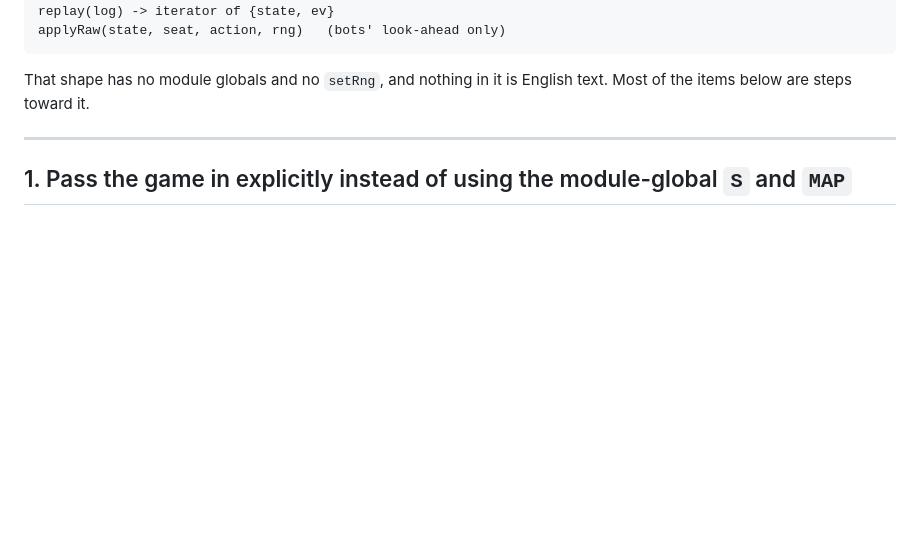
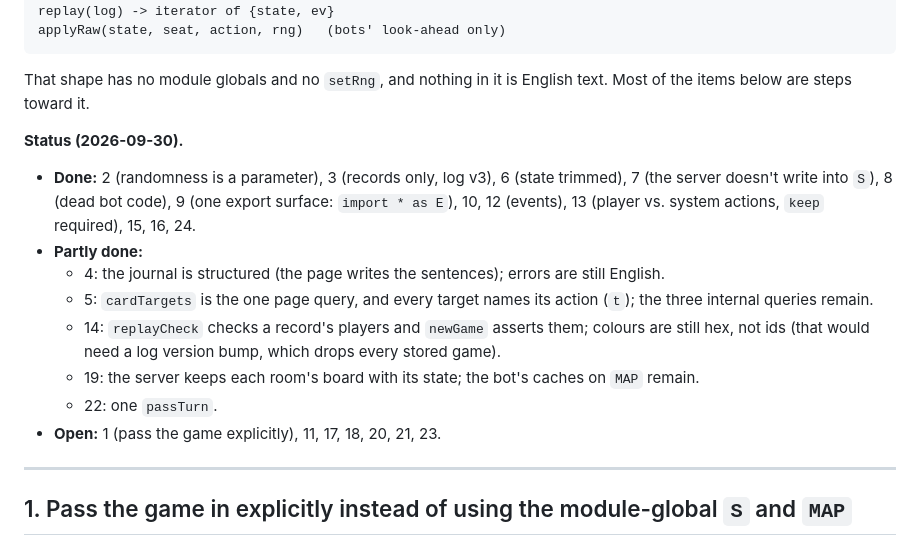
Before and after one commit to ShlomoAlon/el-dorado, a Markdown page: docs/API_CRITIQUE.md, the part around the change. Drawn GitHub-style; blank space fills up the shorter version.

Commit message:
API critique: status of each item
Co-Authored-By: Claude Opus 5.5 <noreply@anthropic.com>
Claude-Session: https://claude.ai/code/session_01LtZ3E7ekakxdE4ZCHCuwCx

````diff
--- a/docs/API_CRITIQUE.md
+++ b/docs/API_CRITIQUE.md
@@ -15,6 +15,20 @@ applyRaw(state, seat, action, rng)   (bots' look-ahead only)
 ```
 
 That shape has no module globals and no `setRng`, and nothing in it is English text. Most of the items below are steps toward it.
+
+**Status (2026-09-30).**
+
+- **Done:** 2 (randomness is a parameter), 3 (records only, log v3), 6 (state trimmed), 7 (the server doesn't write into
+  `S`), 8 (dead bot code), 9 (one export surface: `import * as E`), 10, 12 (events), 13 (player vs. system actions,
+  `keep` required), 15, 16, 24.
+- **Partly done:**
+  - 4: the journal is structured (the page writes the sentences); errors are still English.
+  - 5: `cardTargets` is the one page query, and every target names its action (`t`); the three internal queries remain.
+  - 14: `replayCheck` checks a record's players and `newGame` asserts them; colours are still hex, not ids (that would
+    need a log version bump, which drops every stored game).
+  - 19: the server keeps each room's board with its state; the bot's caches on `MAP` remain.
+  - 22: one `passTurn`.
+- **Open:** 1 (pass the game explicitly), 11, 17, 18, 20, 21, 23.
 
 ---
 
````
